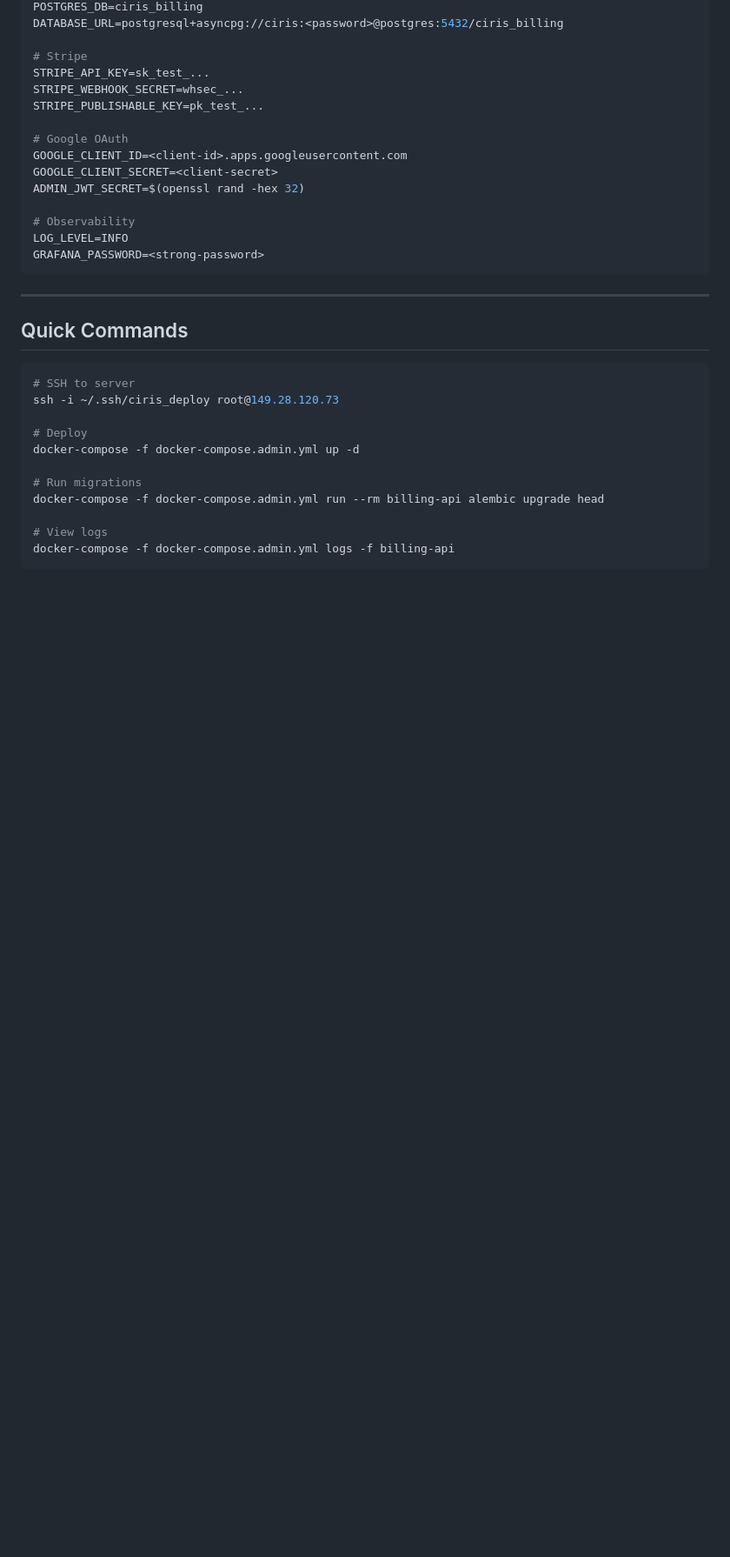
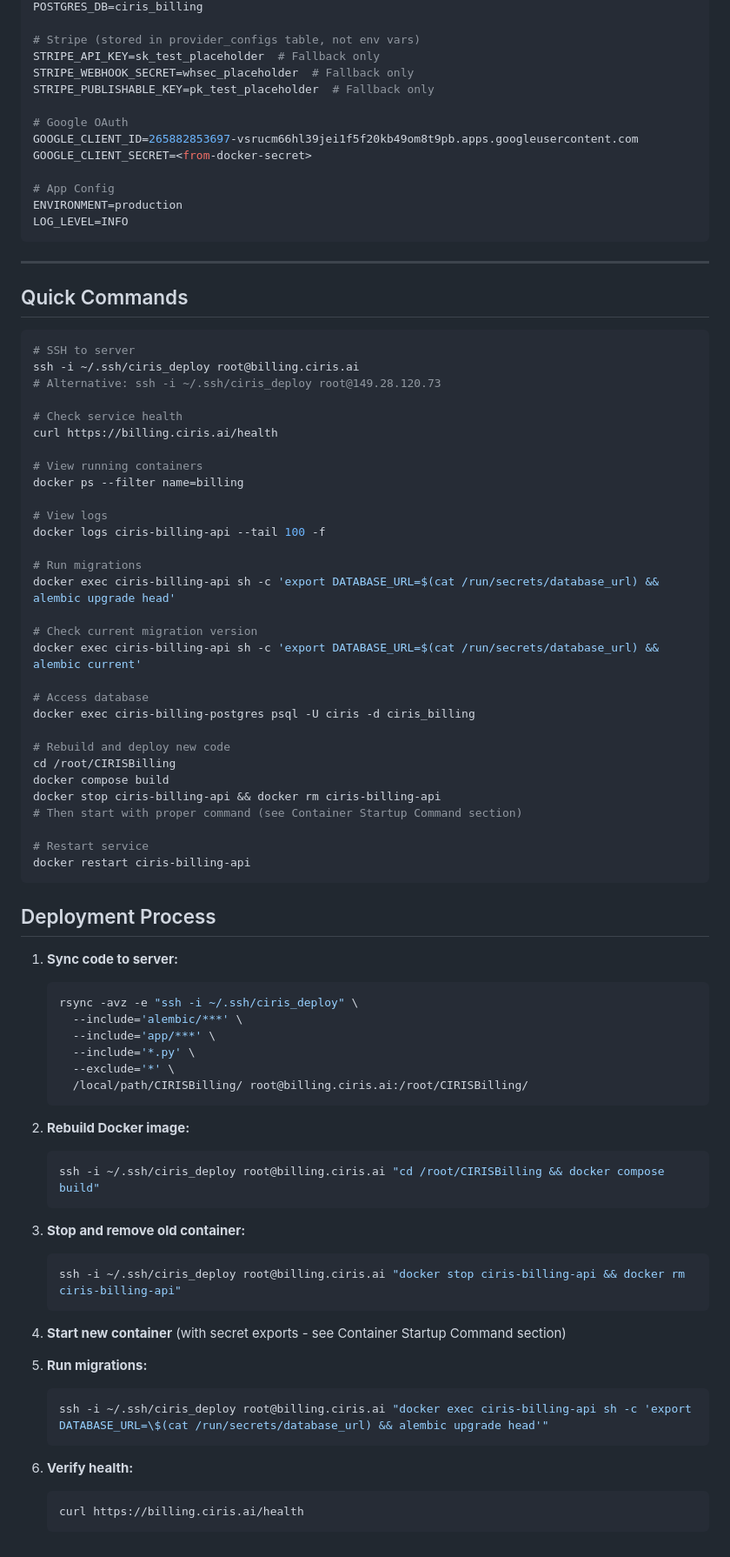
Before and after one commit to CIRISAI/CIRISBilling, a Markdown page: claude.md, the part around one of its changes. Shown at 87% size. Rendered like a GitHub page; blank space fills up the shorter version.

````diff
--- a/claude.md
+++ b/claude.md
@@ -119,19 +181,17 @@ POSTGRES_PASSWORD=<strong-password>
 POSTGRES_DB=ciris_billing
-DATABASE_URL=postgresql+asyncpg://ciris:<password>@postgres:5432/ciris_billing
 
-# Stripe
-STRIPE_API_KEY=sk_test_...
-STRIPE_WEBHOOK_SECRET=whsec_...
-STRIPE_PUBLISHABLE_KEY=pk_test_...
+# Stripe (stored in provider_configs table, not env vars)
+STRIPE_API_KEY=sk_test_placeholder  # Fallback only
+STRIPE_WEBHOOK_SECRET=whsec_placeholder  # Fallback only
+STRIPE_PUBLISHABLE_KEY=pk_test_placeholder  # Fallback only
 
 # Google OAuth
-GOOGLE_CLIENT_ID=<client-id>.apps.googleusercontent.com
-GOOGLE_CLIENT_SECRET=<client-secret>
-ADMIN_JWT_SECRET=$(openssl rand -hex 32)
+GOOGLE_CLIENT_ID=265882853697-vsrucm66hl39jei1f5f20kb49om8t9pb.apps.googleusercontent.com
+GOOGLE_CLIENT_SECRET=<from-docker-secret>
 
-# Observability
+# App Config
+ENVIRONMENT=production
 LOG_LEVEL=INFO
-GRAFANA_PASSWORD=<strong-password>
 ```
 
 ---
@@ -140,14 +200,67 @@ GRAFANA_PASSWORD=<strong-password>
 
 ```bash
 # SSH to server
-ssh -i ~/.ssh/ciris_deploy root@149.28.120.73
+ssh -i ~/.ssh/ciris_deploy root@billing.ciris.ai
+# Alternative: ssh -i ~/.ssh/ciris_deploy root@149.28.120.73
 
-# Deploy
-docker-compose -f docker-compose.admin.yml up -d
+# Check service health
+curl https://billing.ciris.ai/health
+
+# View running containers
+docker ps --filter name=billing
+
+# View logs
+docker logs ciris-billing-api --tail 100 -f
 
 # Run migrations
-docker-compose -f docker-compose.admin.yml run --rm billing-api alembic upgrade head
+docker exec ciris-billing-api sh -c 'export DATABASE_URL=$(cat /run/secrets/database_url) && alembic upgrade head'
 
-# View logs
-docker-compose -f docker-compose.admin.yml logs -f billing-api
+# Check current migration version
+docker exec ciris-billing-api sh -c 'export DATABASE_URL=$(cat /run/secrets/database_url) && alembic current'
+
+# Access database
+docker exec ciris-billing-postgres psql -U ciris -d ciris_billing
+
+# Rebuild and deploy new code
+cd /root/CIRISBilling
+docker compose build
+docker stop ciris-billing-api && docker rm ciris-billing-api
+# Then start with proper command (see Container Startup Command section)
+
+# Restart service
+docker restart ciris-billing-api
 ```
+
+## Deployment Process
+
+1. **Sync code to server:**
+   ```bash
+   rsync -avz -e "ssh -i ~/.ssh/ciris_deploy" \
+     --include='alembic/***' \
+     --include='app/***' \
+     --include='*.py' \
+     --exclude='*' \
+     /local/path/CIRISBilling/ root@billing.ciris.ai:/root/CIRISBilling/
+   ```
+
+2. **Rebuild Docker image:**
+   ```bash
+   ssh -i ~/.ssh/ciris_deploy root@billing.ciris.ai "cd /root/CIRISBilling && docker compose build"
+   ```
+
+3. **Stop and remove old container:**
+   ```bash
+   ssh -i ~/.ssh/ciris_deploy root@billing.ciris.ai "docker stop ciris-billing-api && docker rm ciris-billing-api"
+   ```
+
+4. **Start new container** (with secret exports - see Container Startup Command section)
+
+5. **Run migrations:**
+   ```bash
+   ssh -i ~/.ssh/ciris_deploy root@billing.ciris.ai "docker exec ciris-billing-api sh -c 'export DATABASE_URL=\$(cat /run/secrets/database_url) && alembic upgrade head'"
+   ```
+
+6. **Verify health:**
+   ```bash
+   curl https://billing.ciris.ai/health
+   ```
````
Also changed, not shown: other parts of claude.md (+65 -3 lines).
